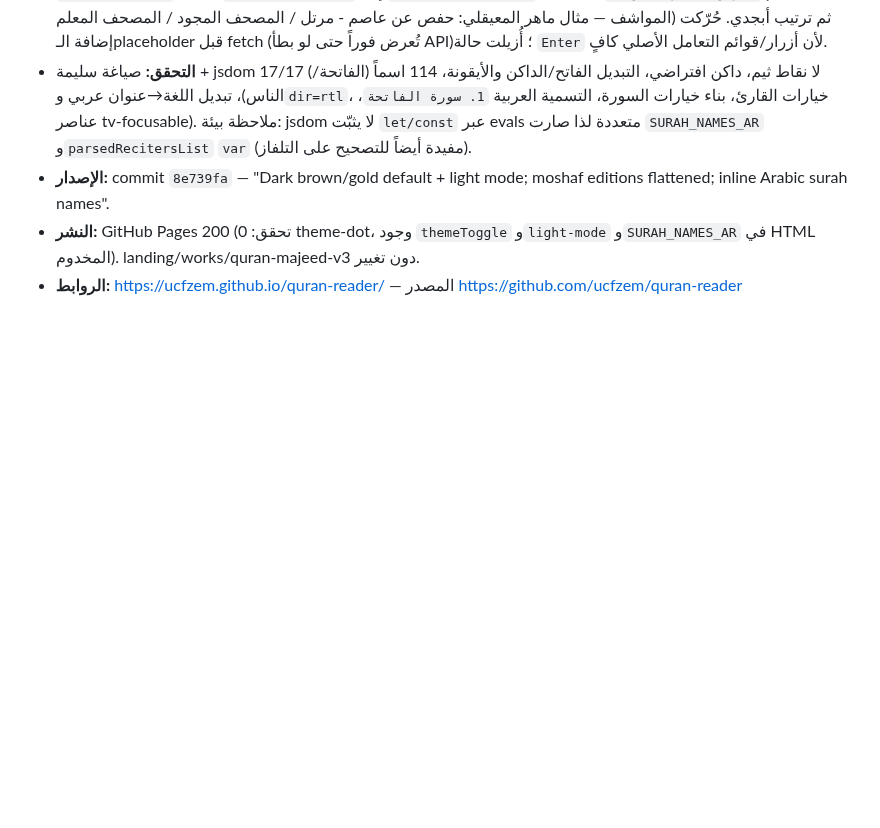
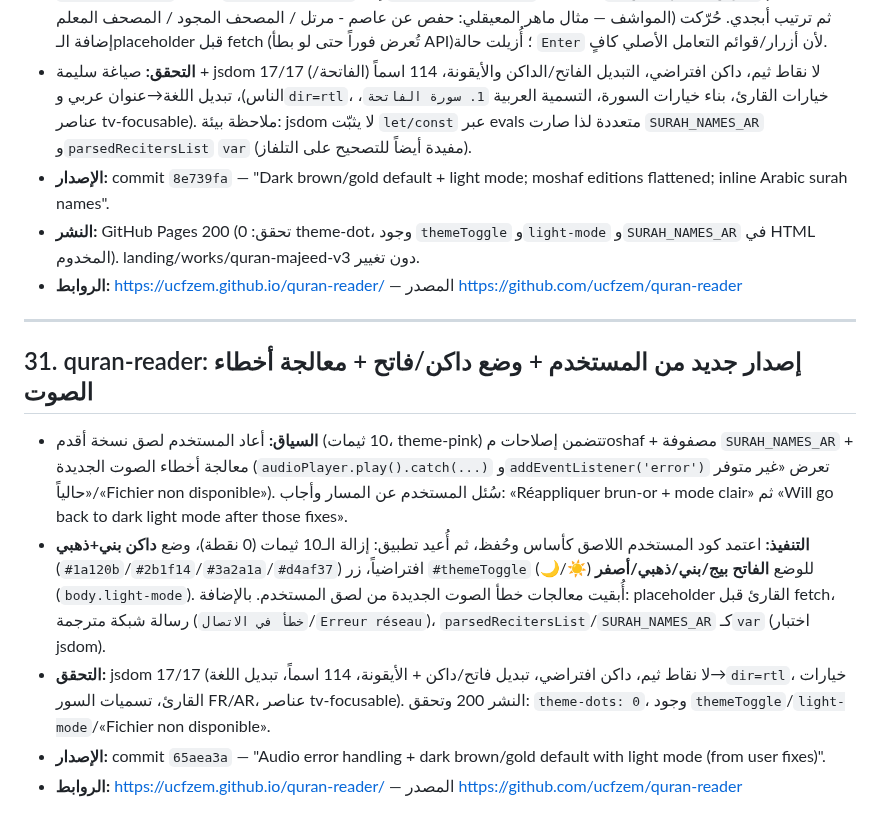
Before and after one commit to ucfzem/nuzhat-al-mushtaq, a Markdown page: github.md, the part around the change. Rendered like a GitHub page; blank space fills up the shorter version.

Commit message:
Backup §31: user paste base + dark/light mode + audio error handling

```diff
--- a/github.md
+++ b/github.md
@@ -326,3 +326,12 @@
 - **الإصدار:** commit `8e739fa` — "Dark brown/gold default + light mode; moshaf editions flattened; inline Arabic surah names".
 - **النشر:** GitHub Pages 200 (تحقق: 0 theme-dot، وجود `themeToggle` و`light-mode` و`SURAH_NAMES_AR` في HTML المخدوم). landing/works/quran-majeed-v3 دون تغيير.
 - **الروابط:** https://ucfzem.github.io/quran-reader/ — المصدر https://github.com/ucfzem/quran-reader
+---
+
+## 31. quran-reader: إصدار جديد من المستخدم + وضع داكن/فاتح + معالجة أخطاء الصوت
+
+- **السياق:** أعاد المستخدم لصق نسخة أقدم (10 ثيمات، theme-pink) تتضمن إصلاحات مoshaf + مصفوفة `SURAH_NAMES_AR` + معالجة أخطاء الصوت الجديدة (`audioPlayer.play().catch(...)` و`addEventListener('error')` تعرض «غير متوفر حالياً»/«Fichier non disponible»). سُئل المستخدم عن المسار وأجاب: «Réappliquer brun-or + mode clair» ثم «Will go back to dark light mode after those fixes».
+- **التنفيذ:** اعتمد كود المستخدم اللاصق كأساس وحُفظ، ثم أُعيد تطبيق: إزالة الـ10 ثيمات (0 نقطة)، وضع **داكن بني+ذهبي** (`#1a120b`/`#2b1f14`/`#3a2a1a`/`#d4af37`) افتراضياً، زر `#themeToggle` (🌙/☀️) للوضع **الفاتح بيج/بني/ذهبي/أصفر** (`body.light-mode`). أُبقيت معالجات خطأ الصوت الجديدة من لصق المستخدم. بالإضافة: placeholder القارئ قبل fetch، رسالة شبكة مترجمة (`خطأ في الاتصال`/`Erreur réseau`)، `parsedRecitersList`/`SURAH_NAMES_AR` كـ`var` (اختبار jsdom).
+- **التحقق:** jsdom 17/17 (لا نقاط ثيم، داكن افتراضي، تبديل فاتح/داكن + الأيقونة، 114 اسماً، تبديل اللغة→`dir=rtl`، خيارات القارئ، تسميات السور FR/AR، عناصر tv-focusable). النشر 200 وتحقق: `theme-dots: 0`، وجود `themeToggle`/`light-mode`/«Fichier non disponible».
+- **الإصدار:** commit `65aea3a` — "Audio error handling + dark brown/gold default with light mode (from user fixes)".
+- **الروابط:** https://ucfzem.github.io/quran-reader/ — المصدر https://github.com/ucfzem/quran-reader
```
